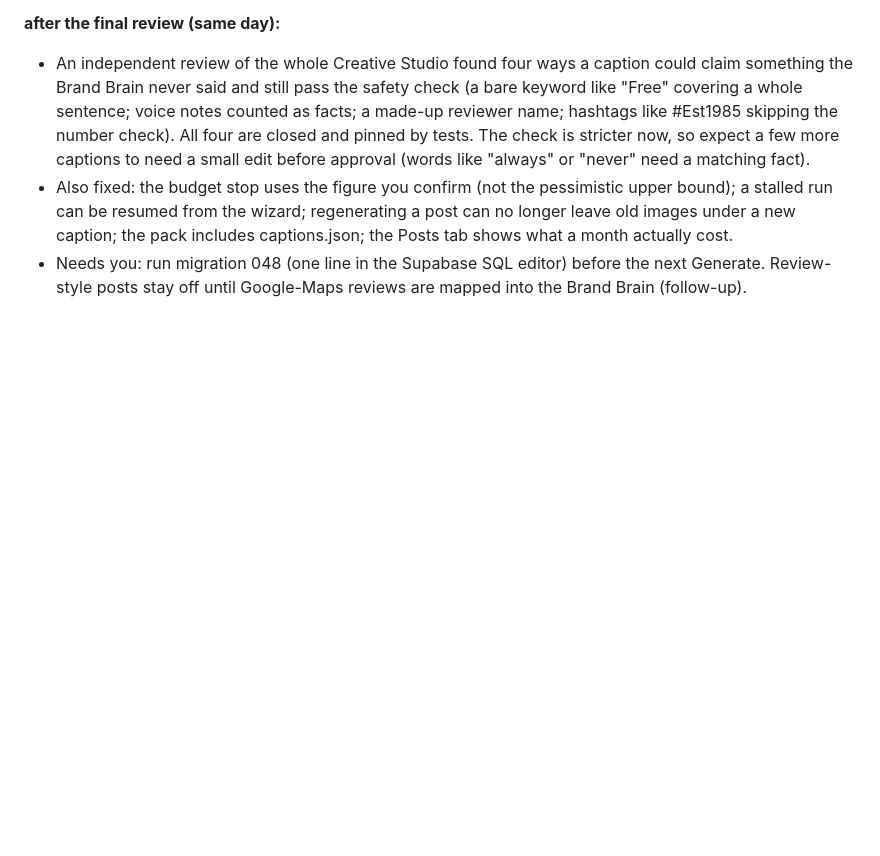
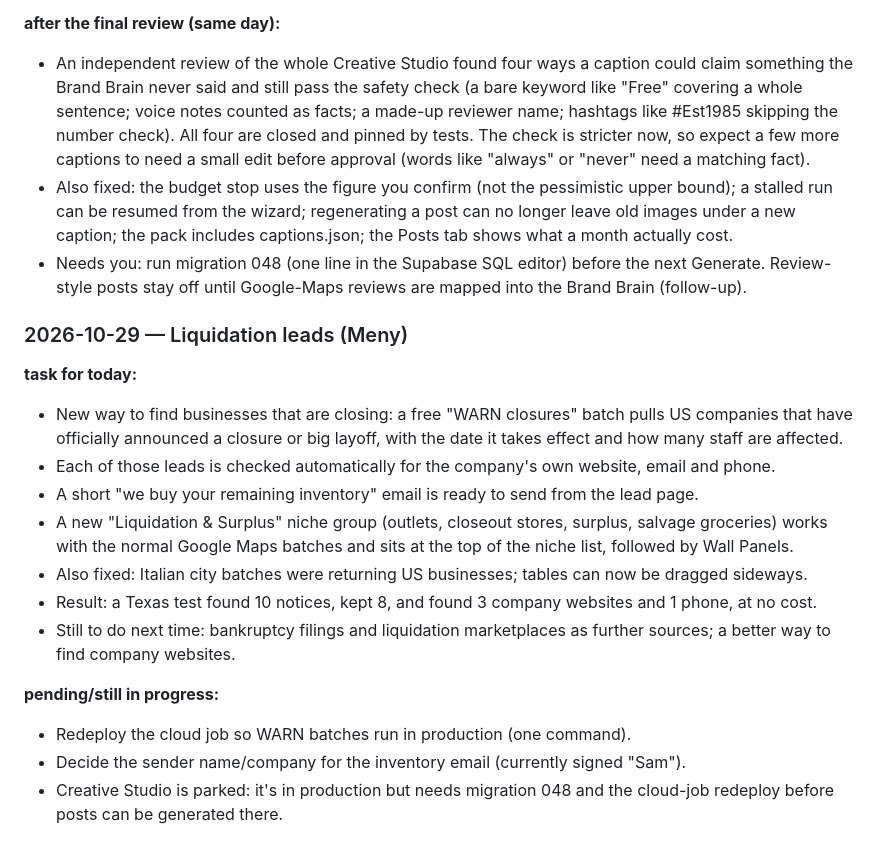
Before and after one commit to Optinet-Solutions-AI/GoogleBusiness-LeadGen-Outreach, a Markdown page: docs/status/2026-W44.md, the part around the change. Drawn GitHub-style; blank space fills up the shorter version.

Commit message:
docs(docs): liquidation leads workflow, claude.md and status
Co-Authored-By: Claude Opus 5.5 <noreply@anthropic.com>

```diff
--- a/docs/status/2026-W44.md
+++ b/docs/status/2026-W44.md
@@ -65,3 +65,19 @@
 - An independent review of the whole Creative Studio found four ways a caption could claim something the Brand Brain never said and still pass the safety check (a bare keyword like "Free" covering a whole sentence; voice notes counted as facts; a made-up reviewer name; hashtags like #Est1985 skipping the number check). All four are closed and pinned by tests. The check is stricter now, so expect a few more captions to need a small edit before approval (words like "always" or "never" need a matching fact).
 - Also fixed: the budget stop uses the figure you confirm (not the pessimistic upper bound); a stalled run can be resumed from the wizard; regenerating a post can no longer leave old images under a new caption; the pack includes captions.json; the Posts tab shows what a month actually cost.
 - Needs you: run migration 048 (one line in the Supabase SQL editor) before the next Generate. Review-style posts stay off until Google-Maps reviews are mapped into the Brand Brain (follow-up).
+
+### 2026-10-29 — Liquidation leads (Meny)
+
+**task for today:**
+- New way to find businesses that are closing: a free "WARN closures" batch pulls US companies that have officially announced a closure or big layoff, with the date it takes effect and how many staff are affected.
+- Each of those leads is checked automatically for the company's own website, email and phone.
+- A short "we buy your remaining inventory" email is ready to send from the lead page.
+- A new "Liquidation & Surplus" niche group (outlets, closeout stores, surplus, salvage groceries) works with the normal Google Maps batches and sits at the top of the niche list, followed by Wall Panels.
+- Also fixed: Italian city batches were returning US businesses; tables can now be dragged sideways.
+- Result: a Texas test found 10 notices, kept 8, and found 3 company websites and 1 phone, at no cost.
+- Still to do next time: bankruptcy filings and liquidation marketplaces as further sources; a better way to find company websites.
+
+**pending/still in progress:**
+- Redeploy the cloud job so WARN batches run in production (one command).
+- Decide the sender name/company for the inventory email (currently signed "Sam").
+- Creative Studio is parked: it's in production but needs migration 048 and the cloud-job redeploy before posts can be generated there.
```
Also changed, not shown: CLAUDE.md (+5 -3 lines), workflows/run_liquidation_batch.md (added, +24 -0 lines).
